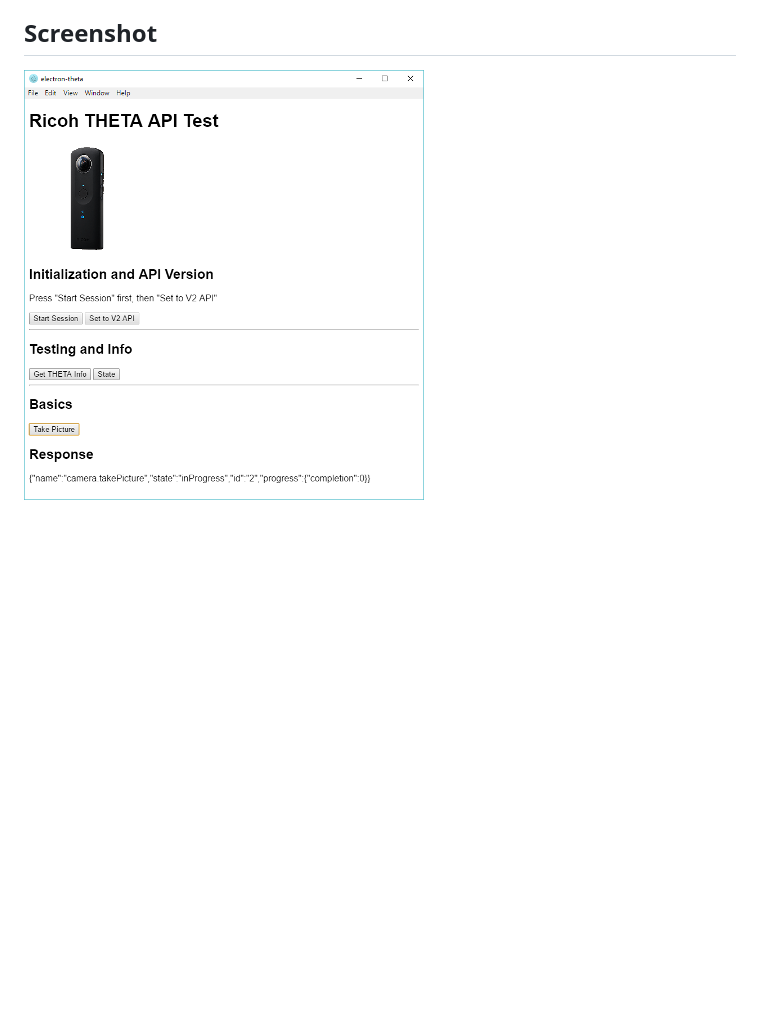
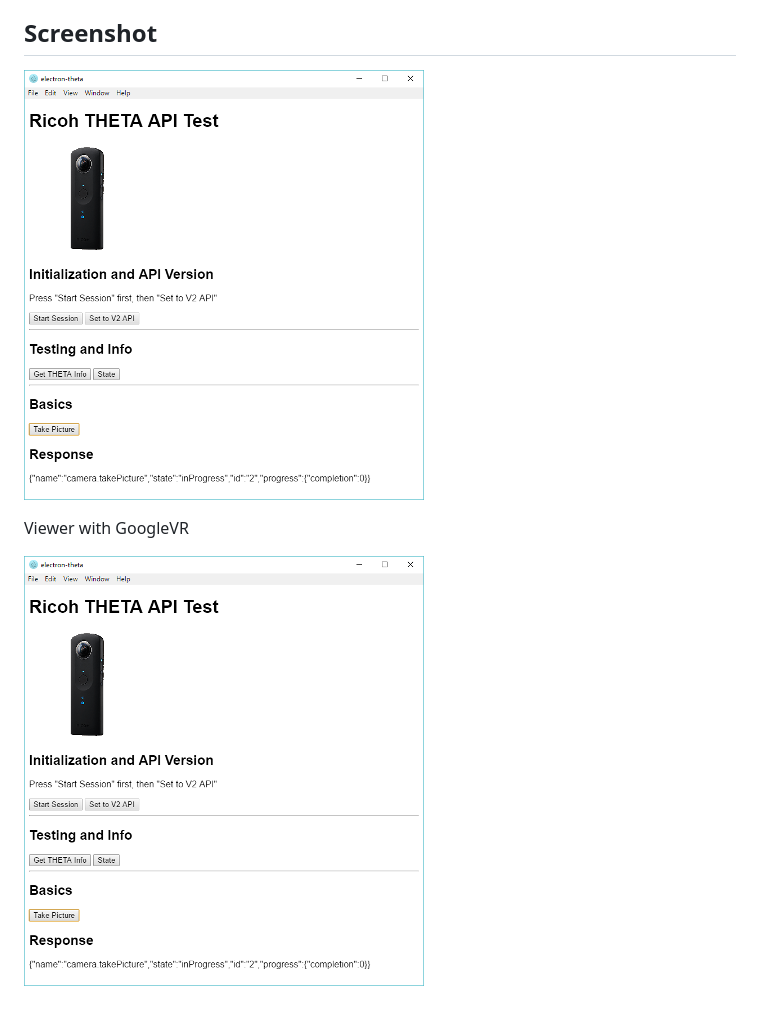
Before and after one commit to codetricity/electron-test, a Markdown page: README.md, the part around the change. Rendered like a GitHub page; blank space fills up the shorter version.

Commit message:
added all

```diff
--- a/README.md
+++ b/README.md
@@ -33,4 +33,8 @@ upgrade the camera firmware with the RICOH THETA Official Desktop application.
 
 ## Screenshot
 
-![](screenshot.png)
+![](doc/img/screenshot.png)
+
+Viewer with GoogleVR
+
+![](doc/img/screenshot.png)
```
Also changed, not shown: doc/img/screenshot.png (renamed from screenshot.png), doc/img/viewer.png (added), gui/theta.png (renamed from theta.png).
